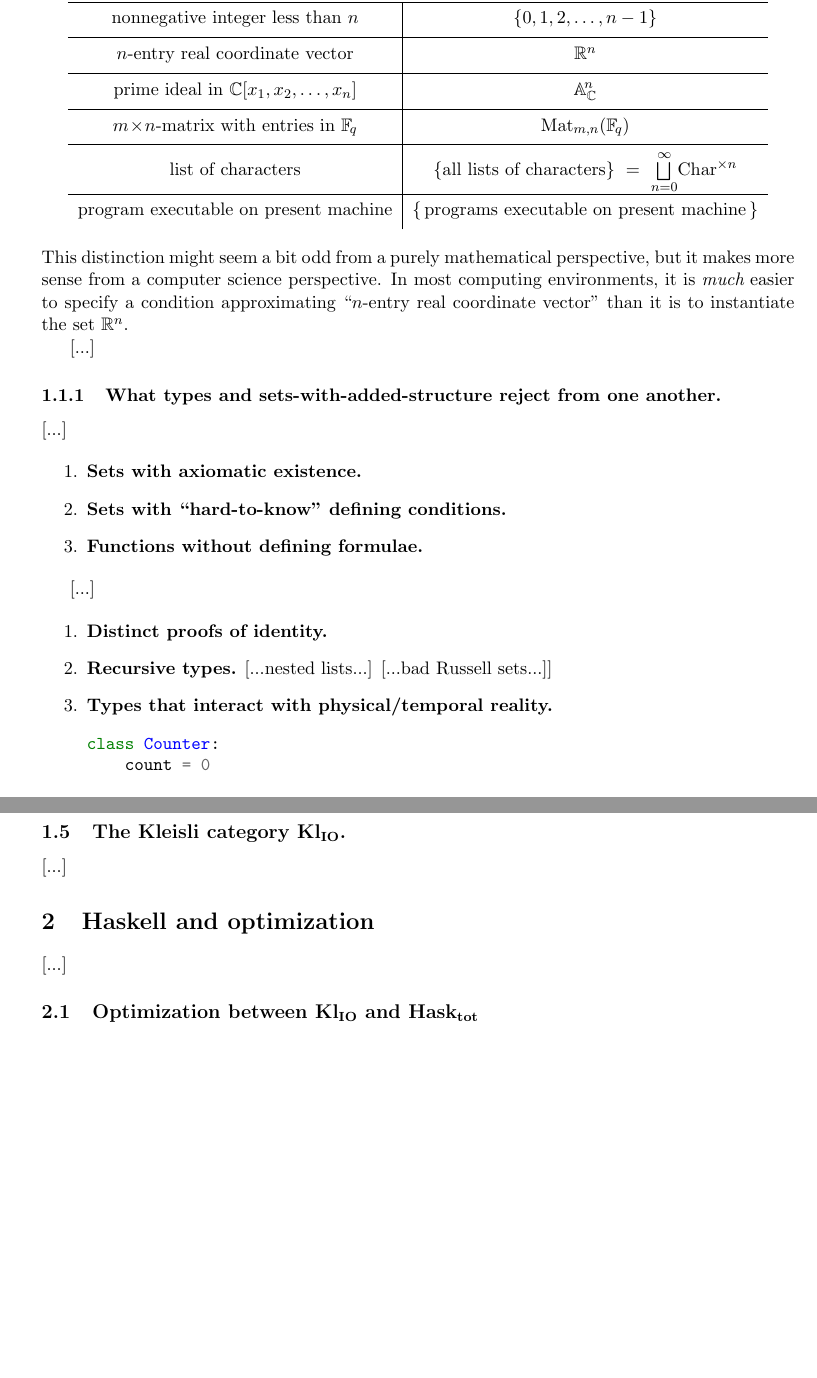
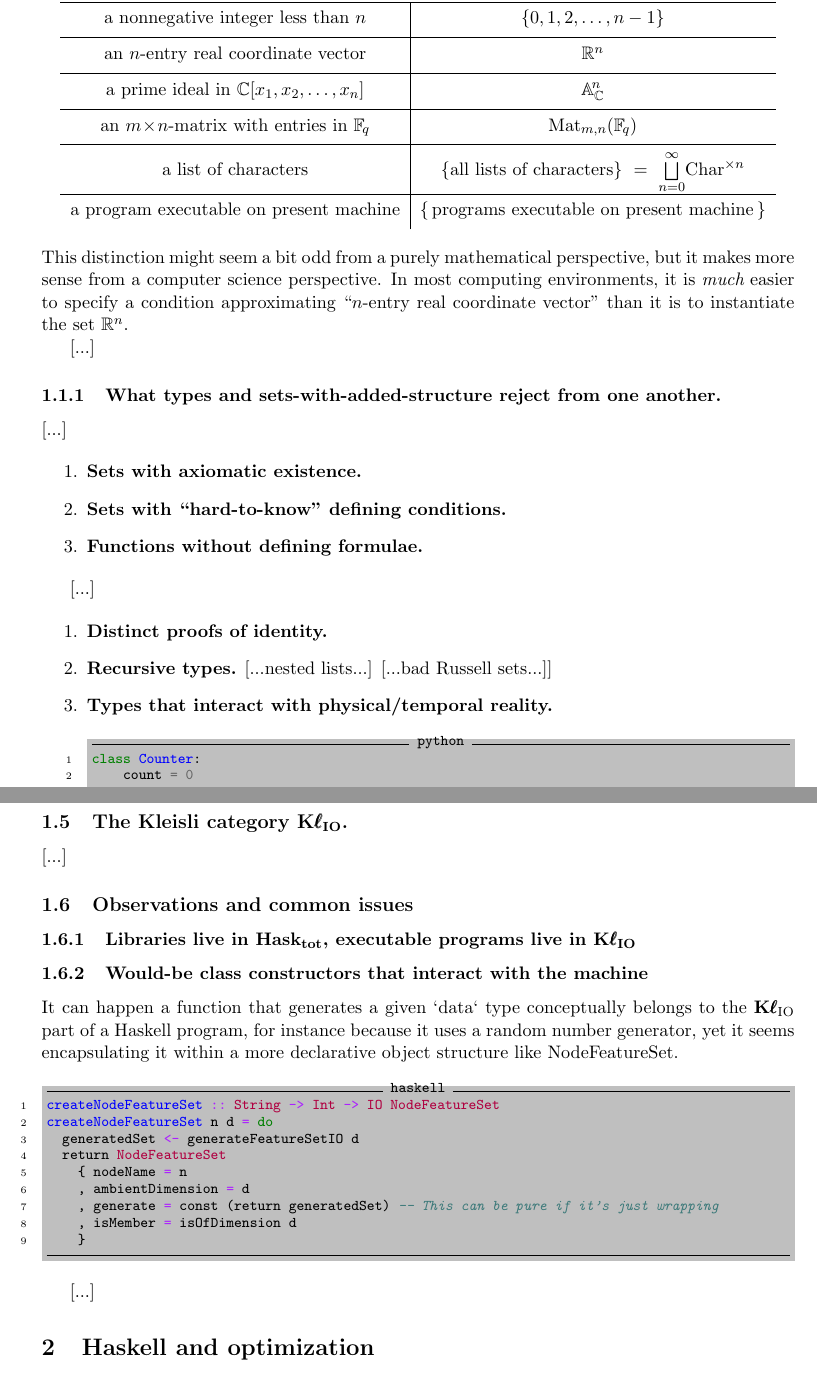
Before and after one commit to TYLERSFOSTER/CatQuot, a LaTeX document (docs/tex/NotesOnHaskell.tex): two parts of pages 2 and 3 of 3 before the commit and two parts of pages 2 and 3 of 4 after it, joined at a grey line, cut so that both start at the same text, the shorter picture padded with empty space. Compiled offline with pdfLaTeX.

Commit message:
updated tex docs

```diff
--- a/docs/tex/NotesOnHaskell.tex
+++ b/docs/tex/NotesOnHaskell.tex
@@ -5,6 +5,8 @@
 \usepackage{amssymb}
 \usepackage{amsfonts}
 \usepackage{minted}
+\usepackage{xcolor} % to access the named colour LightGray
+\definecolor{LightGray}{gray}{0.75}
 \usepackage{hyperref}
 \usepackage{tikz}
 
@@ -72,35 +74,35 @@ Here's a little 2-column, informal dictionary to try to give some examples of wh
 \\[4pt]
 \hline\hline
 \\[-10pt]
-nonnegative integer less than $n$ & $\{0,1,2,\dots,n-1\}$
+a nonnegative integer less than $n$ & $\{0,1,2,\dots,n-1\}$
 \\[4pt]
 \hline
 \\[-10pt]
-$n$-entry real coordinate vector
+an $n$-entry real coordinate vector
 &
 $\mathbb{R}^n$
 \\[4pt]
 \hline
 \\[-10pt]
-prime ideal in $\mathbb{C}[x_1,x_2,\dots,x_n]$
+a prime ideal in $\mathbb{C}[x_1,x_2,\dots,x_n]$
 &
 $\mathbb{A}^{\!n}_{\mathbb{C}}$
 \\[4pt]
 \hline
 \\[-10pt]
-$m\!\times\!n$-matrix with entries in $\mathbb{F}_{\!q}$
+an $m\!\times\!n$-matrix with entries in $\mathbb{F}_{\!q}$
 &
 $\text{Mat}_{m,n}(\mathbb{F}_{\!q})$
 \\[4pt]
 \hline
 \\[-10pt]
-list of characters
+a list of characters
 &
 $\{\text{all lists of characters}\}\ =\ \overset{\infty}{\underset{n=0}{\bigsqcup}}\text{Char}^{\times n}$
 \\[4pt]
 \hline
 \\[-10pt]
-program executable on present machine
+a program executable on present machine
 &
 $\{\!$
 programs executable on present machine
@@ -137,7 +139,16 @@ This distinction might seem a bit odd from a purely mathematical perspective, bu
 [...nested lists...] [...bad Russell sets...]]
 \item
 {\bf Types that interact with physical/temporal reality.}
-    \begin{minted}{python}
+\begin{minted}
+[
+frame=lines,
+framesep=2mm,
+baselinestretch=0.95,
+bgcolor=LightGray,
+fontsize=\footnotesize,
+linenos,
+label=python
+]{python}
 class Counter:
     count = 0
 
@@ -200,8 +211,39 @@ Composing effects (\texttt{StateT}, \texttt{ReaderT})
 \end{enumerate}
 \end{subsection}
 
-\begin{subsection}{The Kleisli category $\mathbf{Kl}_\text{IO}$.}
+\begin{subsection}{The Kleisli category $\mathbf{K}\pmb{\ell}_\text{IO}$.}
 [...]
+\end{subsection}
+
+\begin{subsection}{Observations and common issues}
+\begin{subsubsection}{Libraries live in $\mathbf{Hask}_\text{tot}$, executable programs live in $\mathbf{K}\pmb{\ell}_{\text{IO}}$}
+\end{subsubsection}
+
+\begin{subsubsection}{Would-be class constructors that interact with the machine}
+It can happen a function that generates a given `data` type conceptually belongs to the $\mathbf{K}\pmb{\ell}_{\text{IO}}$ part of a Haskell program, for instance because it uses a random number generator, yet it seems encapsulating it within a more declarative object structure like NodeFeatureSet.
+\begin{minted}
+[
+frame=lines,
+framesep=2mm,
+baselinestretch=0.95,
+bgcolor=LightGray,
+fontsize=\footnotesize,
+linenos,
+label=haskell
+]{haskell}
+createNodeFeatureSet :: String -> Int -> IO NodeFeatureSet
+createNodeFeatureSet n d = do
+  generatedSet <- generateFeatureSetIO d
+  return NodeFeatureSet
+    { nodeName = n
+    , ambientDimension = d
+    , generate = const (return generatedSet) -- This can be pure if it's just wrapping
+    , isMember = isOfDimension d
+    }
+\end{minted}
+[...]
+\end{subsubsection}
+
 \end{subsection}
 
 \end{section}
@@ -209,7 +251,7 @@ Composing effects (\texttt{StateT}, \texttt{ReaderT})
 \begin{section}{Haskell and optimization}
 [...]
 
-\begin{subsection}{Optimization between $\mathbf{Kl}_{\text{IO}}$ and $\mathbf{Hask}_{\text{tot}}$}
+\begin{subsection}{Optimization between $\mathbf{K}\pmb{\ell}_{\text{IO}}$ and $\mathbf{Hask}_{\text{tot}}$}
 \end{subsection}
 
 \end{section}
```
Also changed, not shown: docs/tex/NotesOnHaskell.pdf, docs/tex/NotesOnHaskell.tex (2 more changed lines), 1 other file.
